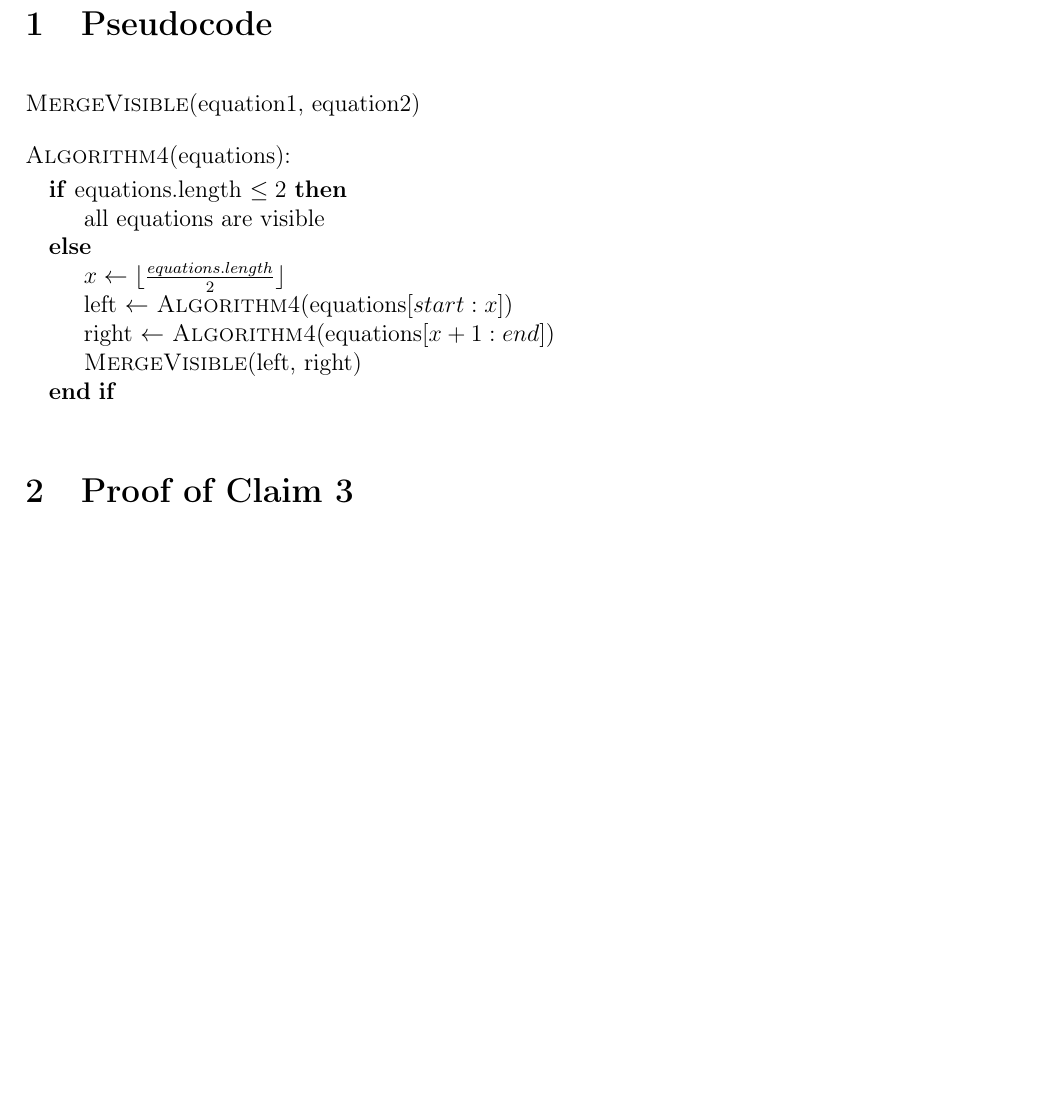
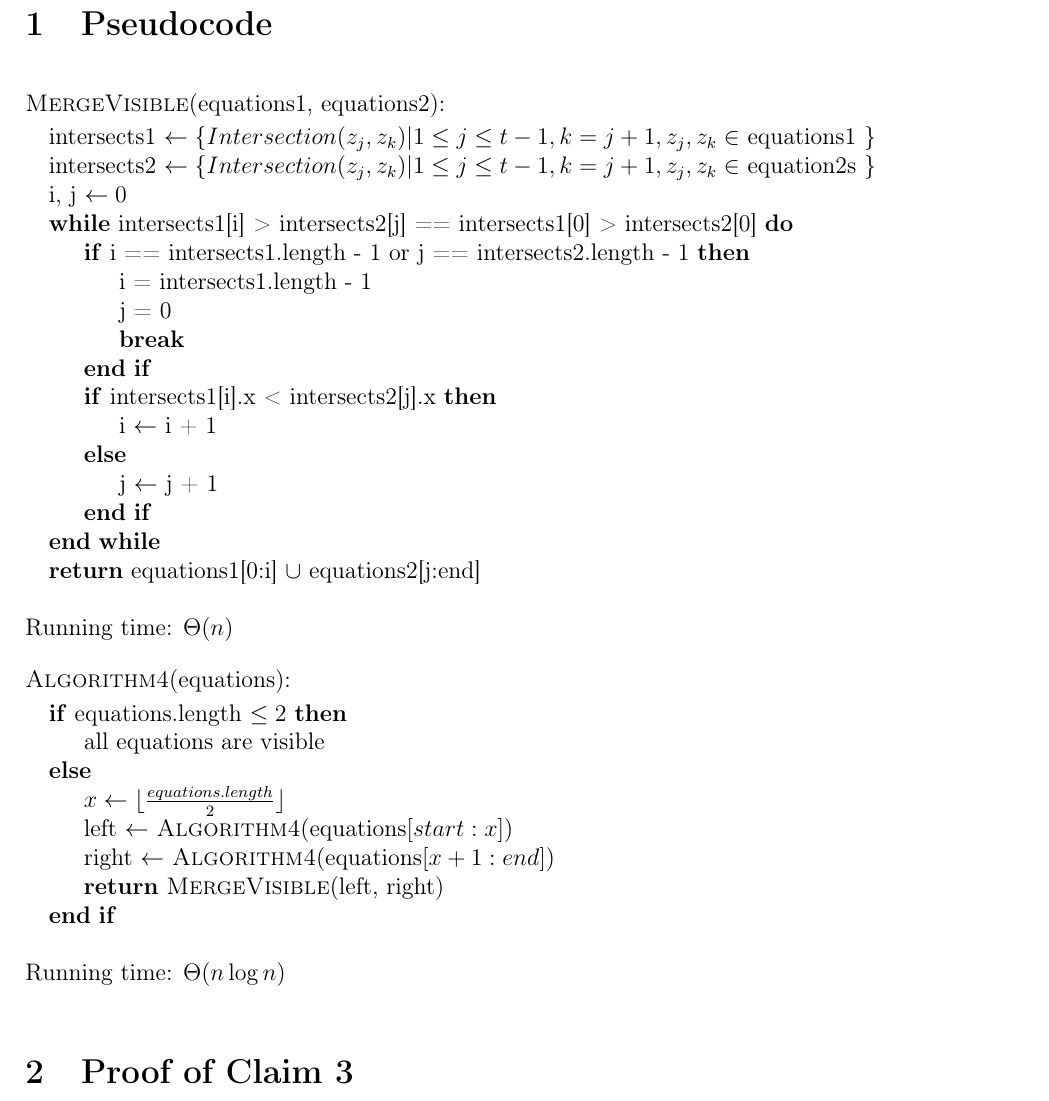
Before and after one commit to CS325-2014/visiblelines2, a LaTeX document (visiblelines.tex): part of page 2 of 3 before the commit and part of page 2 of 4 after it, cut so that both start at the same text, the shorter picture padded with empty space. Compiled offline with pdfLaTeX.

Commit message:
some kind of pseudocode

```diff
--- a/visiblelines.tex
+++ b/visiblelines.tex
@@ -43,10 +43,28 @@
 
 \section{Pseudocode}
 
-\textsc{MergeVisible}(equation1, equation2)
+\textsc{MergeVisible}(equations1, equations2):
 
-%\begin{algorithmic}
-%\end{algorithmic}
+\begin{algorithmic}
+\State intersects1 $\gets \{ Intersection(z_j, z_k) | 1 \leq j \leq t - 1, k = j + 1, z_j,z_k \in$ equations1 $\}$
+\State intersects2 $\gets \{ Intersection(z_j, z_k) | 1 \leq j \leq t - 1, k = j + 1, z_j,z_k \in$ equation2s $\}$
+\State i, j $\gets 0$
+\While{intersects1[i] > intersects2[j] == intersects1[0] > intersects2[0]}
+	\If {i == intersects1.length - 1 or j == intersects2.length - 1}
+		\State i = intersects1.length - 1
+		\State j = 0
+		\State \textbf{break}
+	\EndIf
+	\If {intersects1[i].x < intersects2[j].x}
+		\State i $\gets$ i + 1
+	\Else
+		\State j $\gets$ j + 1
+	\EndIf
+\EndWhile
+\State \Return equations1[0:i] $\cup$ equations2[j:end]
+\end{algorithmic}
+
+Running time: $\Theta(n)$
 
 \textsc{Algorithm4}(equations):
 
@@ -57,9 +75,11 @@
 	\State $x \gets \lfloor\frac{equations.length}{2}\rfloor$
 	\State left $\gets$ \textsc{Algorithm4}(equations$[start:x])$
 	\State right $\gets$ \textsc{Algorithm4}(equations$[x+1:end])$
-	\State \textsc{MergeVisible}(left, right)
+	\State \Return \textsc{MergeVisible}(left, right)
 \EndIf
 \end{algorithmic}
+
+Running time: $\Theta(n\log{n})$
 
 \section{Proof of Claim 3}
 
```
